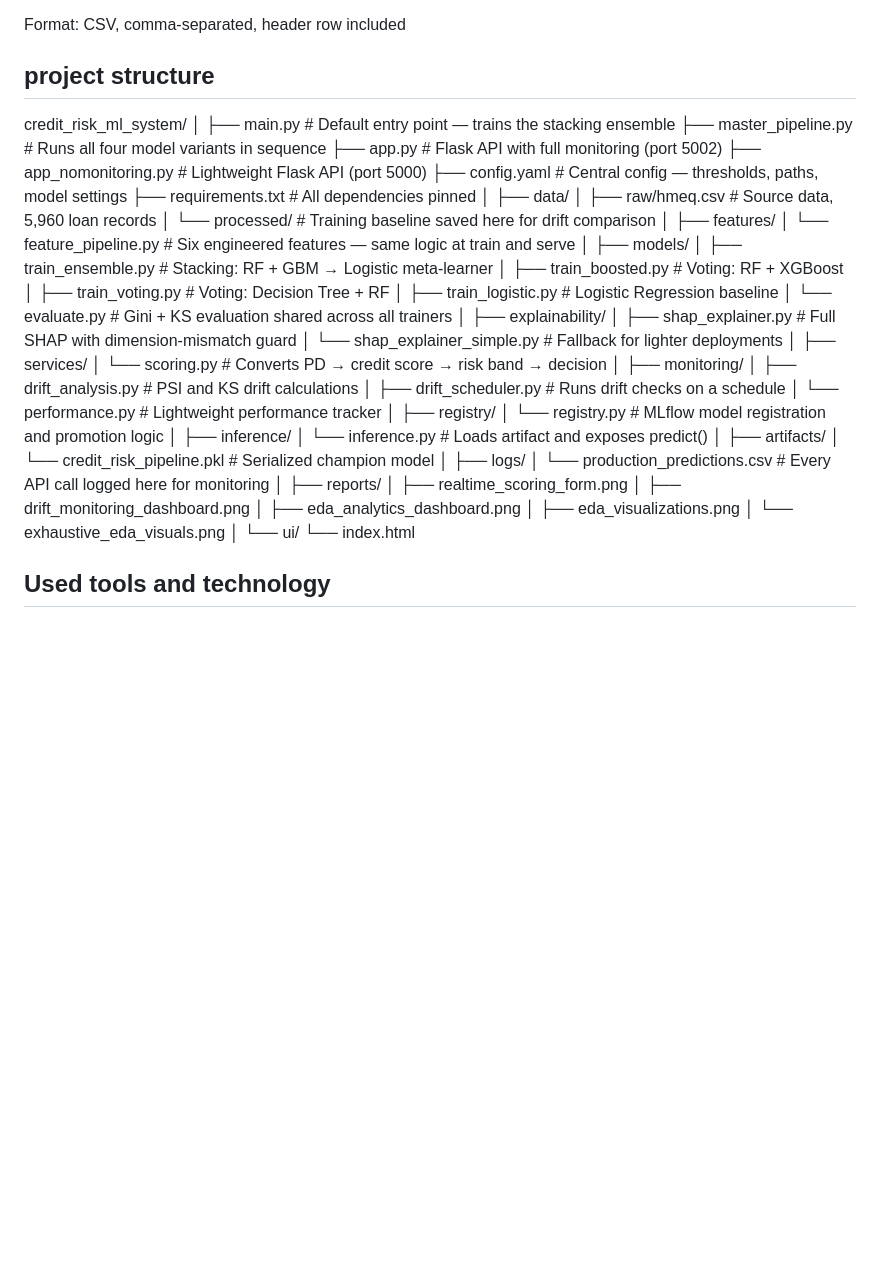
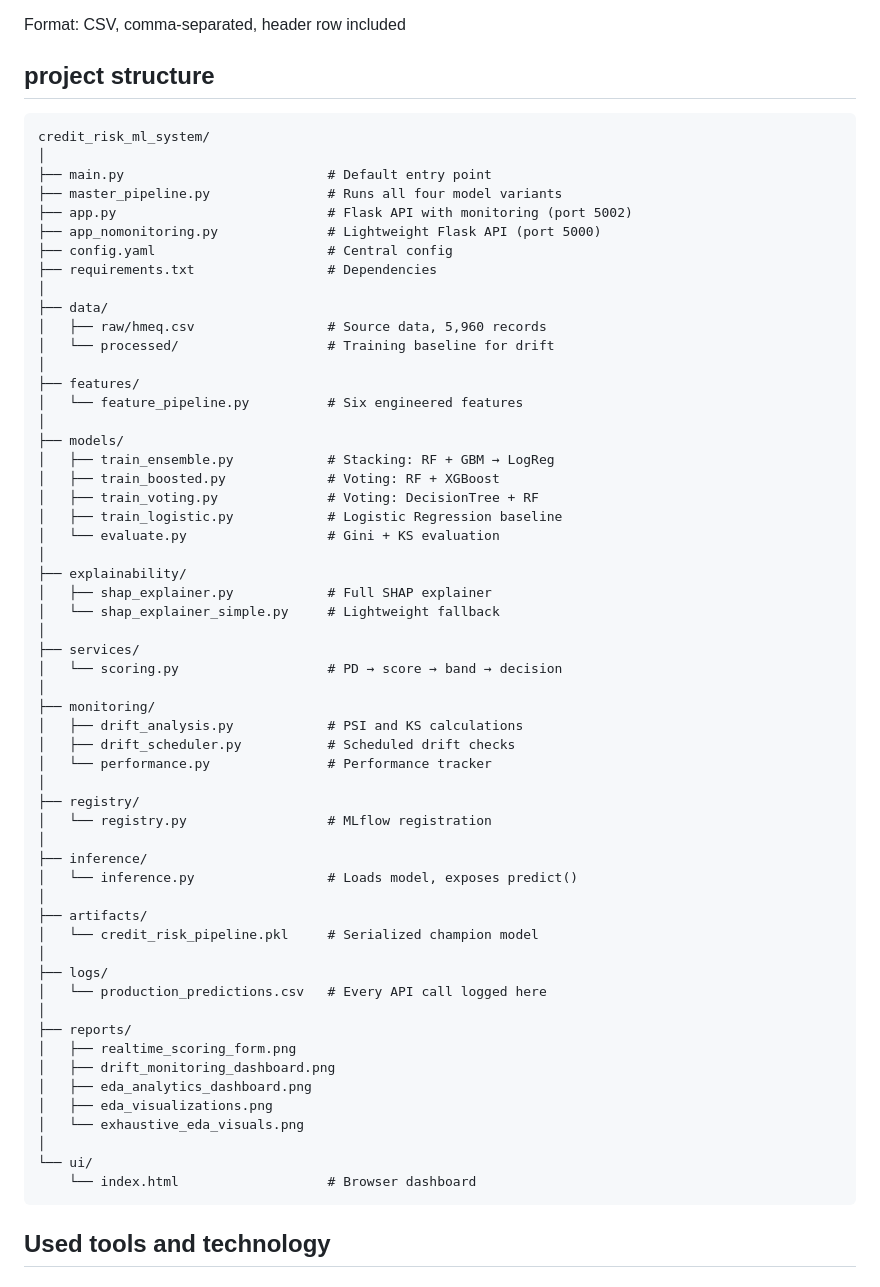
Before and after one commit to 7735Chandanjena/Credit_risk_ml_model, a Markdown page: README.md, the part around one of its changes. Rendered like a GitHub page; blank space fills up the shorter version.

Commit message:
Revise project structure and feature descriptions
Updated project structure and descriptions in README.md for clarity.

````diff
--- a/README.md
+++ b/README.md
@@ -30,52 +28,53 @@ Features: 12 input variables + 1 target (BAD)
 
 Format: CSV, comma-separated, header row included
 ## project structure
+```
 credit_risk_ml_system/
 │
-├── main.py                          # Default entry point — trains the stacking ensemble
-├── master_pipeline.py               # Runs all four model variants in sequence
-├── app.py                           # Flask API with full monitoring (port 5002)
+├── main.py                          # Default entry point
+├── master_pipeline.py               # Runs all four model variants
+├── app.py                           # Flask API with monitoring (port 5002)
 ├── app_nomonitoring.py              # Lightweight Flask API (port 5000)
-├── config.yaml                      # Central config — thresholds, paths, model settings
-├── requirements.txt                 # All dependencies pinned
+├── config.yaml                      # Central config
+├── requirements.txt                 # Dependencies
 │
 ├── data/
-│   ├── raw/hmeq.csv                 # Source data, 5,960 loan records
-│   └── processed/                   # Training baseline saved here for drift comparison
+│   ├── raw/hmeq.csv                 # Source data, 5,960 records
+│   └── processed/                   # Training baseline for drift
 │
 ├── features/
-│   └── feature_pipeline.py          # Six engineered features — same logic at train and serve
+│   └── feature_pipeline.py          # Six engineered features
 │
 ├── models/
-│   ├── train_ensemble.py            # Stacking: RF + GBM → Logistic meta-learner
+│   ├── train_ensemble.py            # Stacking: RF + GBM → LogReg
 │   ├── train_boosted.py             # Voting: RF + XGBoost
-│   ├── train_voting.py              # Voting: Decision Tree + RF
+│   ├── train_voting.py              # Voting: DecisionTree + RF
 │   ├── train_logistic.py            # Logistic Regression baseline
-│   └── evaluate.py                  # Gini + KS evaluation shared across all trainers
+│   └── evaluate.py                  # Gini + KS evaluation
 │
 ├── explainability/
-│   ├── shap_explainer.py            # Full SHAP with dimension-mismatch guard
-│   └── shap_explainer_simple.py     # Fallback for lighter deployments
+│   ├── shap_explainer.py            # Full SHAP explainer
+│   └── shap_explainer_simple.py     # Lightweight fallback
 │
 ├── services/
-│   └── scoring.py                   # Converts PD → credit score → risk band → decision
+│   └── scoring.py                   # PD → score → band → decision
 │
 ├── monitoring/
-│   ├── drift_analysis.py            # PSI and KS drift calculations
-│   ├── drift_scheduler.py           # Runs drift checks on a schedule
-│   └── performance.py               # Lightweight performance tracker
+│   ├── drift_analysis.py            # PSI and KS calculations
+│   ├── drift_scheduler.py           # Scheduled drift checks
+│   └── performance.py               # Performance tracker
 │
 ├── registry/
-│   └── registry.py                  # MLflow model registration and promotion logic
+│   └── registry.py                  # MLflow registration
 │
 ├── inference/
-│   └── inference.py                 # Loads artifact and exposes predict()
+│   └── inference.py                 # Loads model, exposes predict()
 │
 ├── artifacts/
 │   └── credit_risk_pipeline.pkl     # Serialized champion model
 │
 ├── logs/
-│   └── production_predictions.csv   # Every API call logged here for monitoring
+│   └── production_predictions.csv   # Every API call logged here
 │
 ├── reports/
 │   ├── realtime_scoring_form.png
@@ -85,7 +84,8 @@ credit_risk_ml_system/
 │   └── exhaustive_eda_visuals.png
 │
 └── ui/
-    └── index.html
+    └── index.html                   # Browser dashboard
+```
 
 ## Used tools and technology
 ## Tools & Technologies
````
Also changed, not shown: other parts of README.md (+0 -2 lines).
